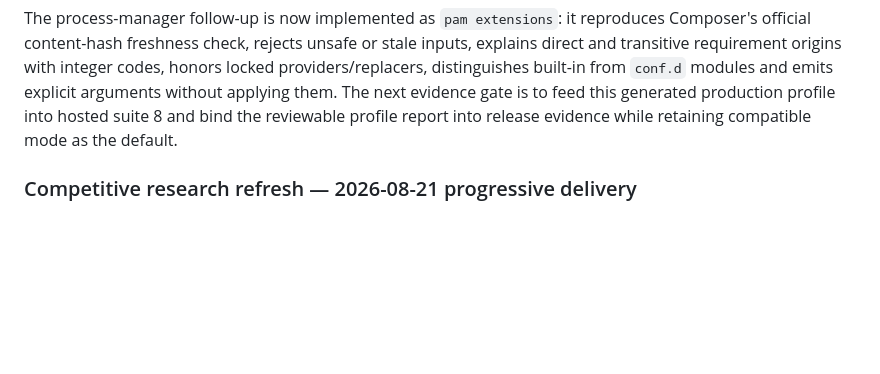
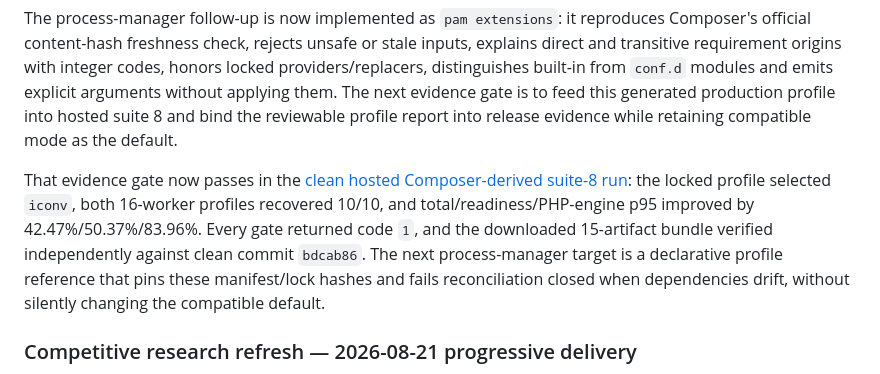
Before and after one commit to push-in/pam, a Markdown page: docs/product-strategy.md, the part around the change. Rendered like a GitHub page; blank space fills up the shorter version.

```diff
--- a/docs/product-strategy.md
+++ b/docs/product-strategy.md
@@ -63,6 +63,16 @@ modules and emits explicit arguments without applying them. The next evidence
 gate is to feed this generated production profile into hosted suite 8 and bind
 the reviewable profile report into release evidence while retaining compatible
 mode as the default.
+
+That evidence gate now passes in the
+[clean hosted Composer-derived suite-8 run](https://github.com/push-in/pam/actions/runs/32520171084):
+the locked profile selected `iconv`, both 16-worker profiles recovered 10/10,
+and total/readiness/PHP-engine p95 improved by 42.47%/50.37%/83.96%. Every gate
+returned code `1`, and the downloaded 15-artifact bundle verified independently
+against clean commit `bdcab86`. The next process-manager target is a declarative
+profile reference that pins these manifest/lock hashes and fails reconciliation
+closed when dependencies drift, without silently changing the compatible
+default.
 
 ### Competitive research refresh — 2026-08-21 progressive delivery
 
```
Also changed, not shown: docs/process-manager.md (+10 -0 lines).
